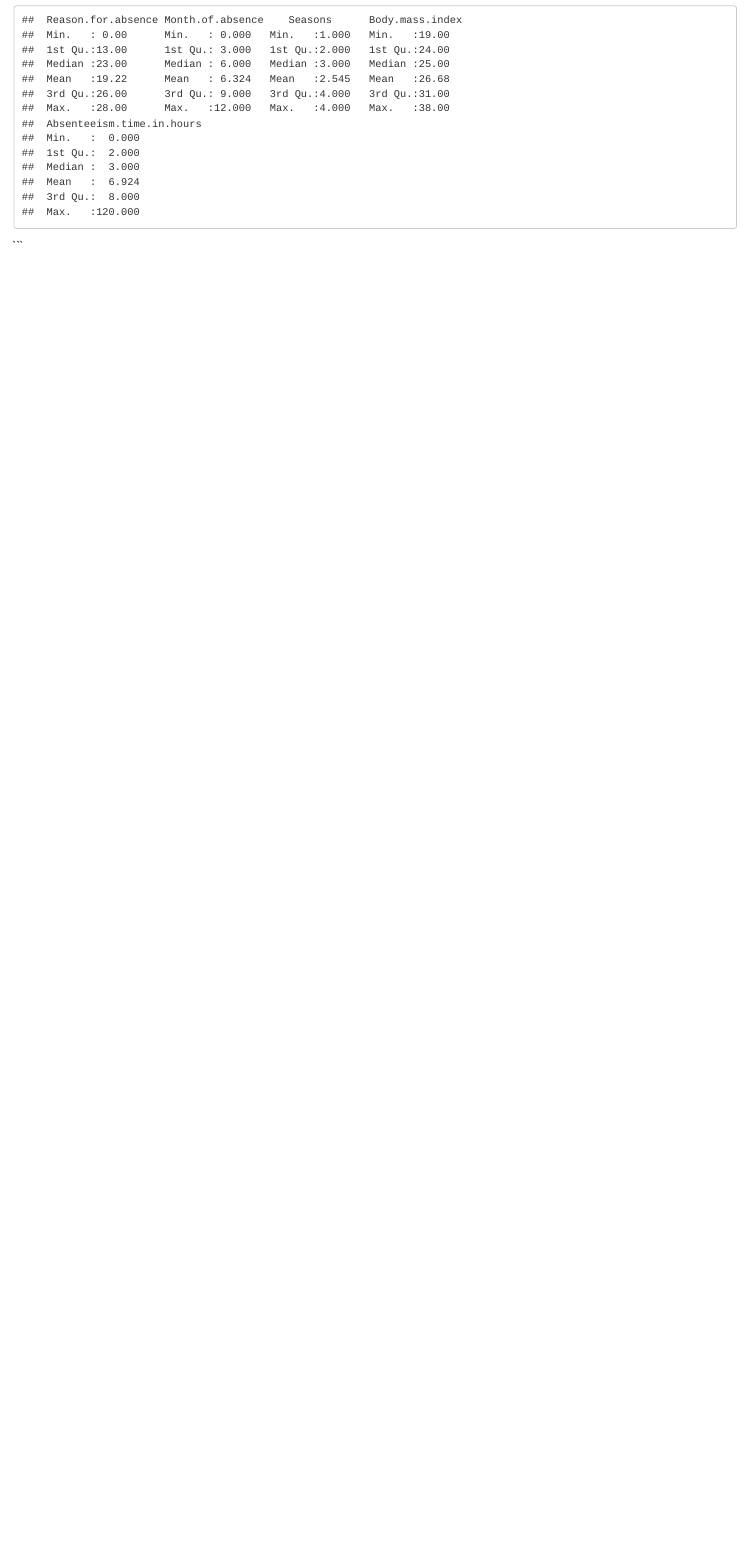
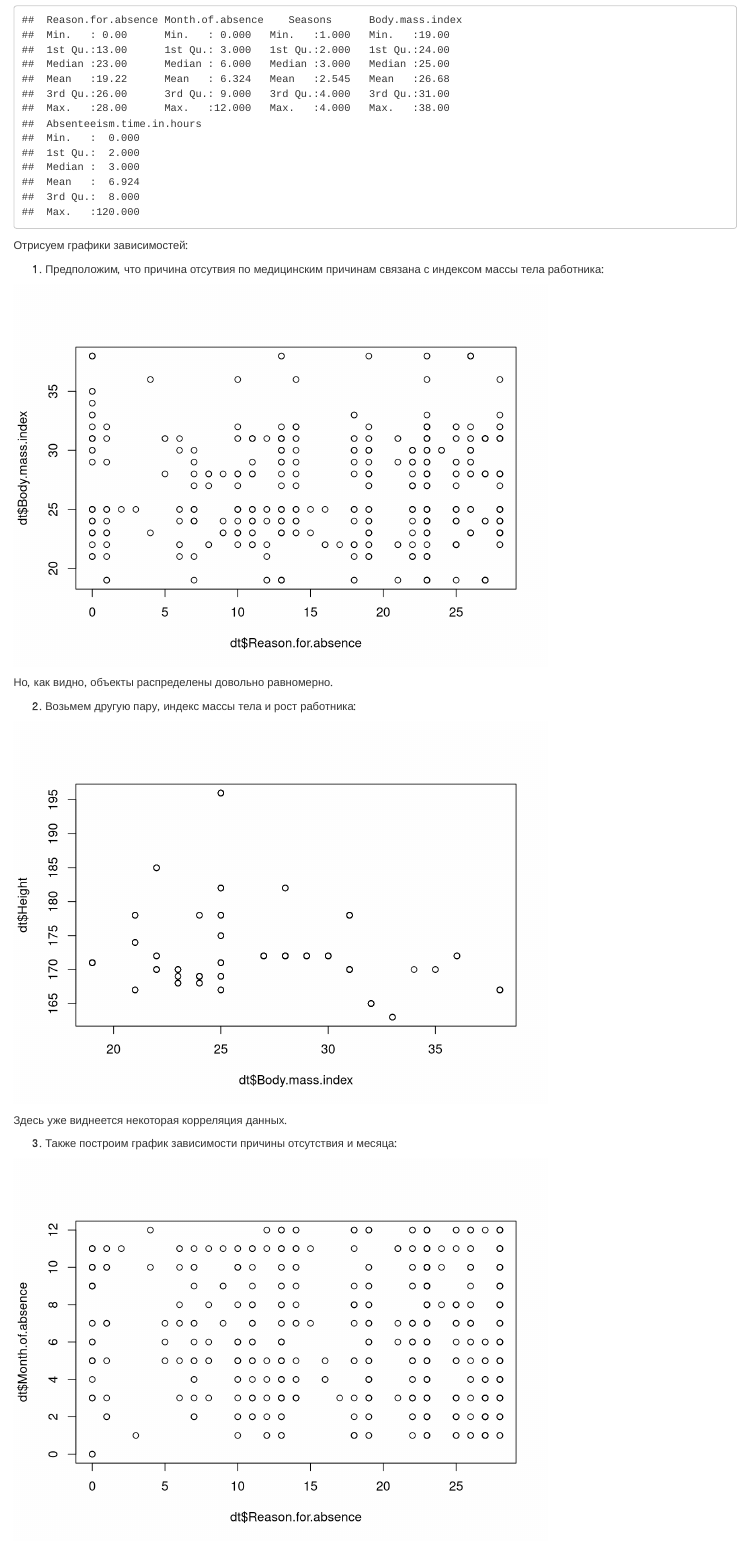
Before and after one commit to shutemov/RLaboratoryWork, an R Markdown document (LaboratoryReport.Rmd): the page in a window 1100 px wide, from 1230 px down. Rendered offline with R 4.5, knitr and Pandoc, with nearby package versions.

Commit message:
Отрисовывет графики зависимостей для выбранных пар показателей

````diff
--- a/LaboratoryReport.Rmd
+++ b/LaboratoryReport.Rmd
@@ -45,5 +45,25 @@ tbl
 ```{r}
 summary(dt[,c("Reason.for.absence","Month.of.absence","Seasons","Body.mass.index","Absenteeism.time.in.hours")])
 ```
+Отрисуем графики зависимостей:
 
+1. Предположим, что причина отсутвия по медицинским причинам связана с индексом массы тела работника:
+
+```{r, echo=FALSE}
+plot(dt$Reason.for.absence, dt$Body.mass.index)
 ```
+
+Но, как видно, объекты распределены довольно равномерно.
+
+2. Возьмем другую пару, индекс массы тела и рост работника:
+
+```{r, echo=FALSE}
+plot(dt$Body.mass.index, dt$Height)
+```
+
+Здесь уже виднеется некоторая корреляция данных.
+
+3. Также построим график зависимости причины отсутствия и месяца:
+
+```{r, echo=FALSE}
+plot(dt$Reason.for.absence, dt$Month.of.absence)
````
Also changed, not shown: LaboratoryReport.Rmd (3 more changed lines).
